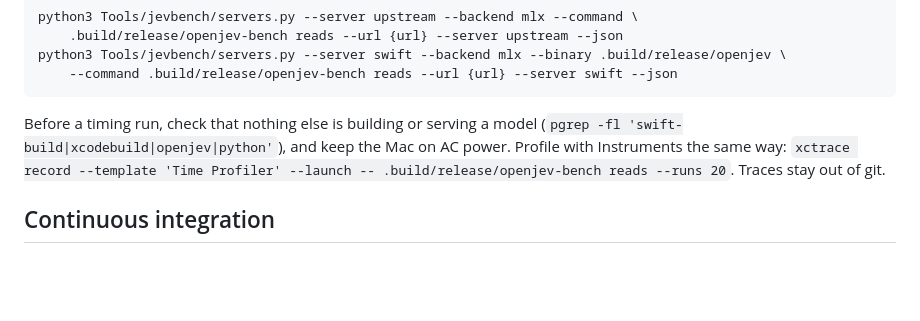
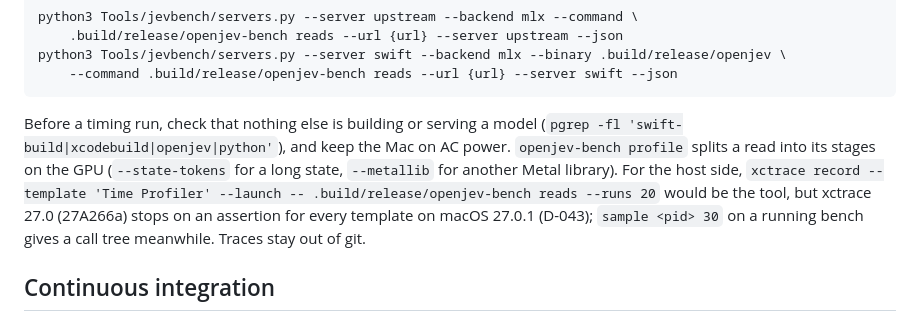
Before and after one commit to Algorythm-Canada/OpenJevSwift, a Markdown page: docs/development.md, the part around the change. Rendered like a GitHub page; blank space fills up the shorter version.

````diff
--- a/docs/development.md
+++ b/docs/development.md
@@ -399,9 +399,12 @@ python3 Tools/jevbench/servers.py --server swift --backend mlx --binary .build/r
 ```
 
 Before a timing run, check that nothing else is building or serving a model
-(`pgrep -fl 'swift-build|xcodebuild|openjev|python'`), and keep the Mac on AC power. Profile with
-Instruments the same way: `xctrace record --template 'Time Profiler' --launch --
-.build/release/openjev-bench reads --runs 20`. Traces stay out of git.
+(`pgrep -fl 'swift-build|xcodebuild|openjev|python'`), and keep the Mac on AC power. `openjev-bench
+profile` splits a read into its stages on the GPU (`--state-tokens` for a long state, `--metallib` for
+another Metal library). For the host side, `xctrace record --template 'Time Profiler' --launch --
+.build/release/openjev-bench reads --runs 20` would be the tool, but xctrace 27.0 (27A266a) stops
+on an assertion for every template on macOS 27.0.1 (D-043); `sample <pid> 30` on a running bench
+gives a call tree meanwhile. Traces stay out of git.
 
 ## Continuous integration
 
````
Also changed, not shown: docs/06-decisions.md (+4 -3 lines), docs/benchmarks.md (+23 -9 lines).
